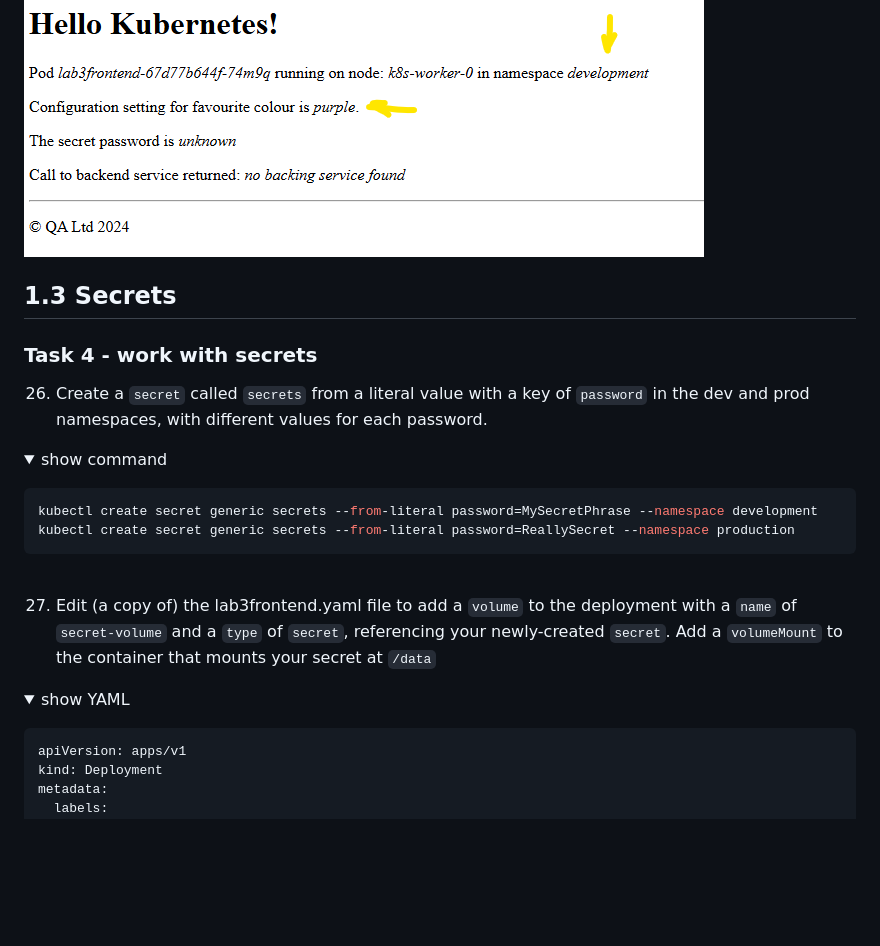
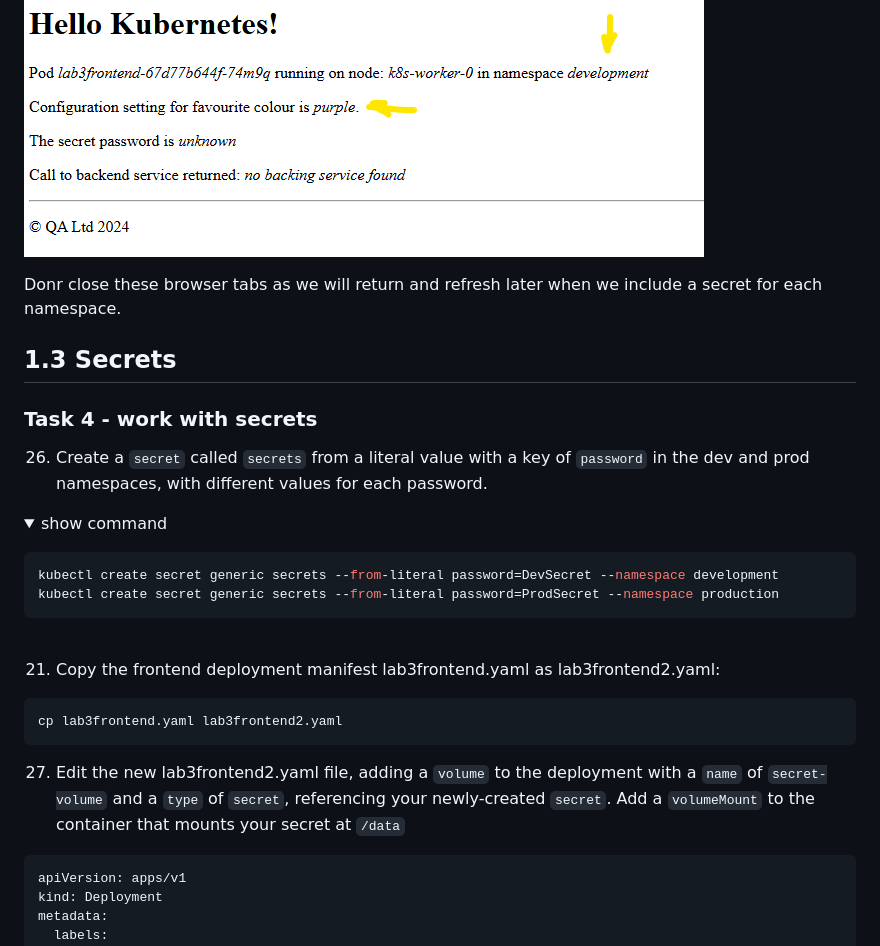
Before and after one commit to qatip/qakf-3day, a Markdown page: labs03/lab3.md, the part around the change printed below. GitHub-like rendering; folded sections open; blank space fills up the shorter version.

````diff
--- a/labs03/lab3.md
+++ b/labs03/lab3.md
@@ -341,9 +341,7 @@ kubectl get service --all-namespaces | grep lab3frontend
 
 ![lab2-dev3](../diagrams/lab2-dev3.png)
 
-
-
-
+Donr close these browser tabs as we will return and refresh later when we include a secret for each namespace.
 
 ## 1.3 Secrets
 
@@ -355,18 +353,22 @@ kubectl get service --all-namespaces | grep lab3frontend
 <p>
 
 ```bash
-kubectl create secret generic secrets --from-literal password=MySecretPhrase --namespace development
-kubectl create secret generic secrets --from-literal password=ReallySecret --namespace production
+kubectl create secret generic secrets --from-literal password=DevSecret --namespace development
+kubectl create secret generic secrets --from-literal password=ProdSecret --namespace production
 ```
 
 </p>
 </details>
 <br/>
 
-27. Edit (a copy of) the lab3frontend.yaml file to add a `volume` to the deployment with a `name` of `secret-volume` and a `type` of `secret`, referencing your newly-created `secret`. Add a `volumeMount` to the container that mounts your secret at `/data`
 
-<details><summary>show YAML</summary>
-<p>
+21. Copy the frontend deployment manifest lab3frontend.yaml as lab3frontend2.yaml:
+
+```
+cp lab3frontend.yaml lab3frontend2.yaml
+```
+
+27. Edit the new lab3frontend2.yaml file, adding a `volume` to the deployment with a `name` of `secret-volume` and a `type` of `secret`, referencing your newly-created `secret`. Add a `volumeMount` to the container that mounts your secret at `/data`
 
 ```yaml
 apiVersion: apps/v1
````
Also changed, not shown: other parts of labs03/lab3.md (+19 -33 lines), diagrams/lab2-dev4.png (added), diagrams/lab2-prod4.png (added).
